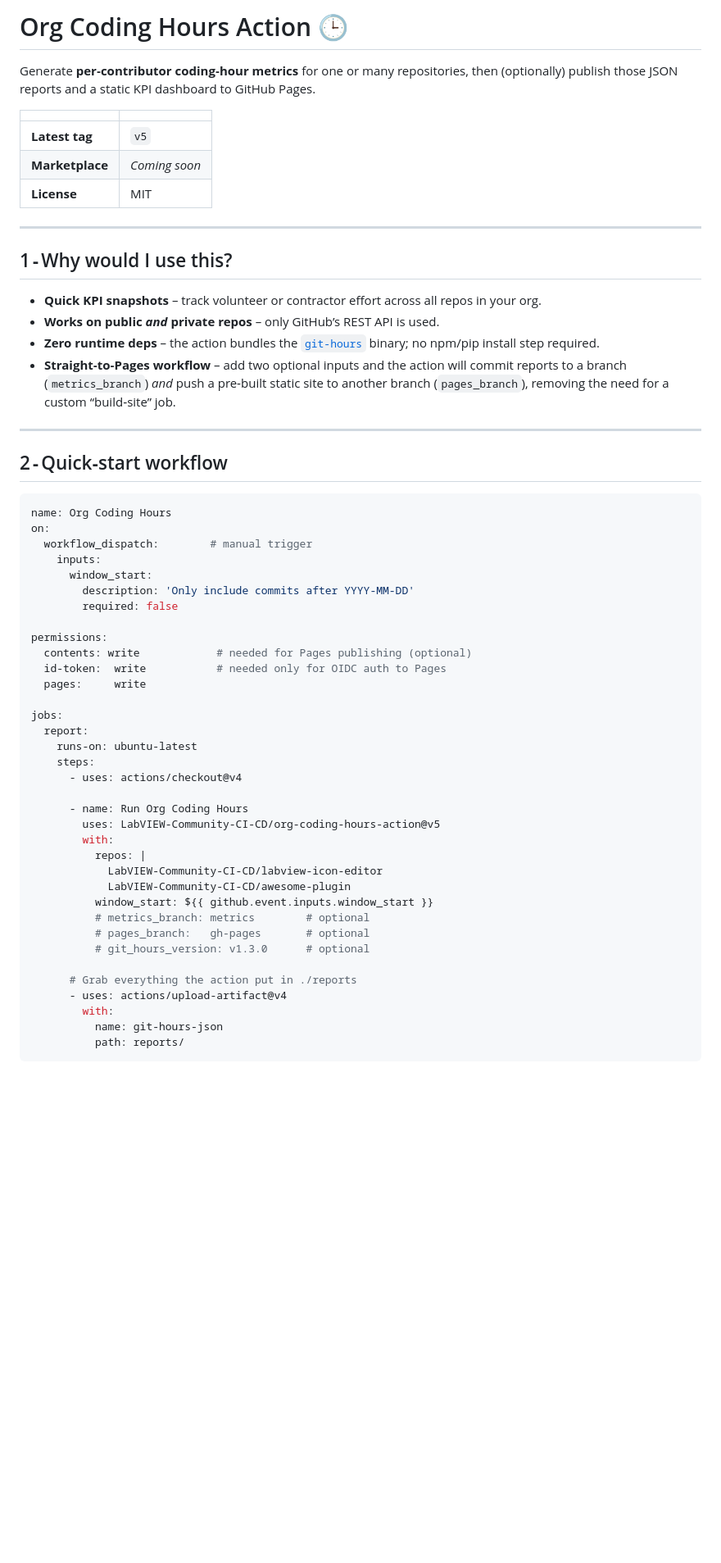
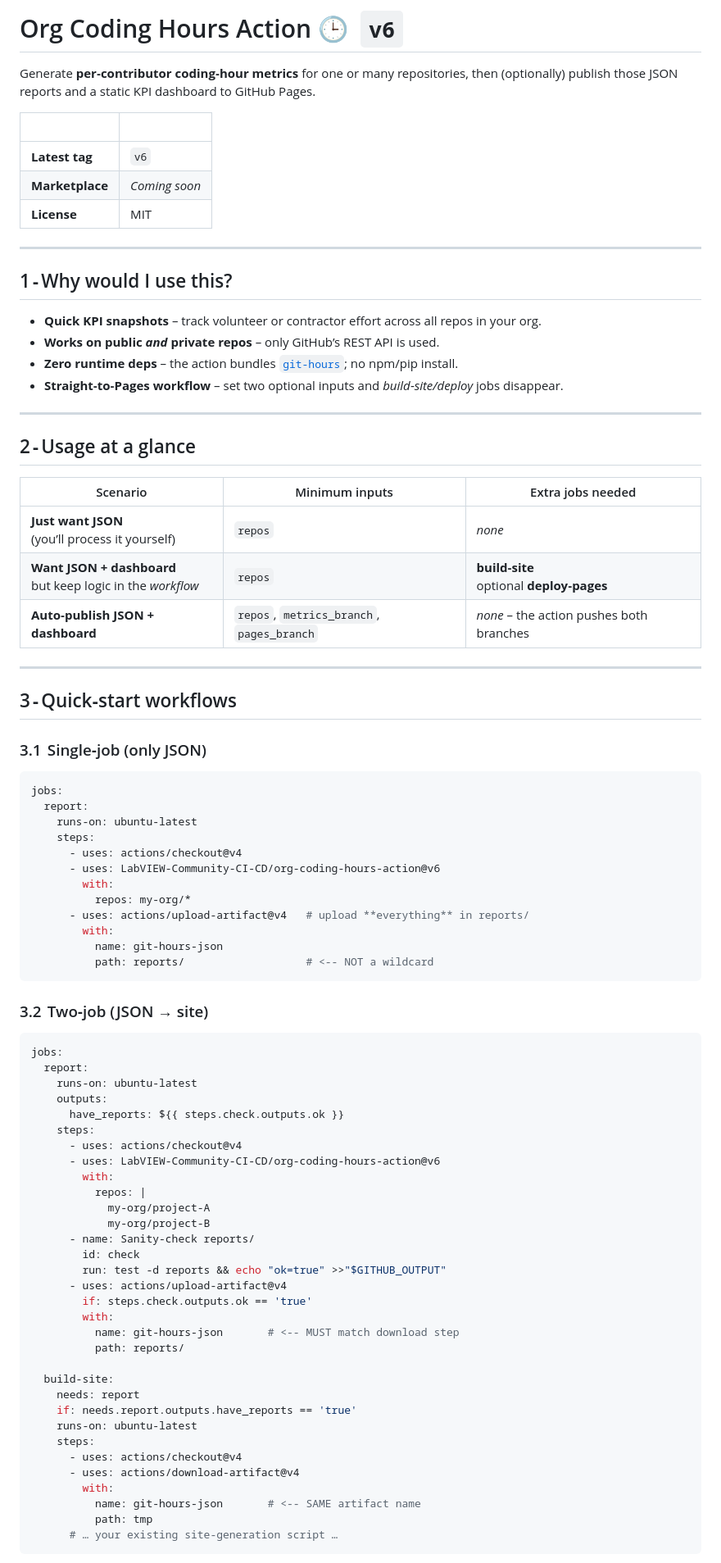
Before and after one commit to LabVIEW-Community-CI-CD/org-coding-hours-action, a Markdown page: README.md, the part around the change printed below. Shown: that part at 82% size. Rendered like a GitHub page; blank space fills up the shorter version.

````diff
--- a/README.md
+++ b/README.md
@@ -1,12 +1,12 @@
-# Org Coding Hours Action 🕒
+# Org Coding Hours Action 🕒  `v6`
 
 Generate **per‑contributor coding‑hour metrics** for one or many repositories, then (optionally) publish
 those JSON reports and a static KPI dashboard to GitHub Pages.
 
-|              |                             |
-|--------------|-----------------------------|
-| **Latest tag** | `v5` |
-| **Marketplace** | _Coming soon_ |
+|    |  |
+|----|--|
+| **Latest tag** | `v6` |
+| **Marketplace** | *Coming soon* |
 | **License** | MIT |
 
 ---
@@ -15,50 +15,74 @@ those JSON reports and a static KPI dashboard to GitHub Pages.
 
 * **Quick KPI snapshots** – track volunteer or contractor effort across all repos in your org.
 * **Works on public *and* private repos** – only GitHub’s REST API is used.
-* **Zero runtime deps** – the action bundles the [`git-hours`](https://github.com/kimmobrunfeldt/git-hours) binary; no npm/pip install step required.
-* **Straight‑to‑Pages workflow** – add two optional inputs and the action will commit reports
-  to a branch (`metrics_branch`) *and* push a pre‑built static site to another branch
-  (`pages_branch`), removing the need for a custom “build‑site” job.
+* **Zero runtime deps** – the action bundles [`git‑hours`](https://github.com/kimmobrunfeldt/git-hours); no npm/pip install.
+* **Straight‑to‑Pages workflow** – set two optional inputs and *build‑site/deploy* jobs disappear.
 
 ---
 
-## 2 ‑ Quick‑start workflow
+## 2 ‑ Usage at a glance
+
+| Scenario | Minimum inputs | Extra jobs needed |
+|----------|----------------|-------------------|
+| **Just want JSON**<br>(you’ll process it yourself) | `repos` | *none* |
+| **Want JSON + dashboard**<br>but keep logic in the *workflow* | `repos` | **build‑site**<br>optional **deploy‑pages** |
+| **Auto‑publish JSON + dashboard** | `repos`, `metrics_branch`, `pages_branch` | *none* – the action pushes both branches |
+
+---
+
+## 3 ‑ Quick‑start workflows
+
+### 3.1  Single‑job (only JSON)
 
 ```yaml
-name: Org Coding Hours
-on:
-  workflow_dispatch:        # manual trigger
-    inputs:
-      window_start:
-        description: 'Only include commits after YYYY‑MM‑DD'
-        required: false
-
-permissions:
-  contents: write            # needed for Pages publishing (optional)
-  id-token:  write           # needed only for OIDC auth to Pages
-  pages:     write
-
 jobs:
   report:
     runs-on: ubuntu-latest
     steps:
       - uses: actions/checkout@v4
+      - uses: LabVIEW-Community-CI-CD/org-coding-hours-action@v6
+        with:
+          repos: my-org/*
+      - uses: actions/upload-artifact@v4   # upload **everything** in reports/
+        with:
+          name: git-hours-json
+          path: reports/                   # <‑‑ NOT a wildcard
+```
 
-      - name: Run Org Coding Hours
-        uses: LabVIEW-Community-CI-CD/org-coding-hours-action@v5
+### 3.2  Two‑job (JSON → site)
+
+```yaml
+jobs:
+  report:
+    runs-on: ubuntu-latest
+    outputs:
+      have_reports: ${{ steps.check.outputs.ok }}
+    steps:
+      - uses: actions/checkout@v4
+      - uses: LabVIEW-Community-CI-CD/org-coding-hours-action@v6
         with:
           repos: |
-            LabVIEW-Community-CI-CD/labview-icon-editor
-            LabVIEW-Community-CI-CD/awesome-plugin
-          window_start: ${{ github.event.inputs.window_start }}
-          # metrics_branch: metrics        # optional
-          # pages_branch:   gh-pages       # optional
-          # git_hours_version: v1.3.0      # optional
+            my-org/project‑A
+            my-org/project‑B
+      - name: Sanity‑check reports/
+        id: check
+        run: test -d reports && echo "ok=true" >>"$GITHUB_OUTPUT"
+      - uses: actions/upload-artifact@v4
+        if: steps.check.outputs.ok == 'true'
+        with:
+          name: git-hours-json       # <‑‑ MUST match download step
+          path: reports/
 
-      # Grab everything the action put in ./reports
-      - uses: actions/upload-artifact@v4
+  build-site:
+    needs: report
+    if: needs.report.outputs.have_reports == 'true'
+    runs-on: ubuntu-latest
+    steps:
+      - uses: actions/checkout@v4
+      - uses: actions/download-artifact@v4
         with:
-          name: git-hours-json
-          path: reports/
+          name: git-hours-json       # <‑‑ SAME artifact name
+          path: tmp
+      # … your existing site‑generation script …
 ```
 
````
Also changed, not shown: other parts of README.md (+39 -69 lines).
